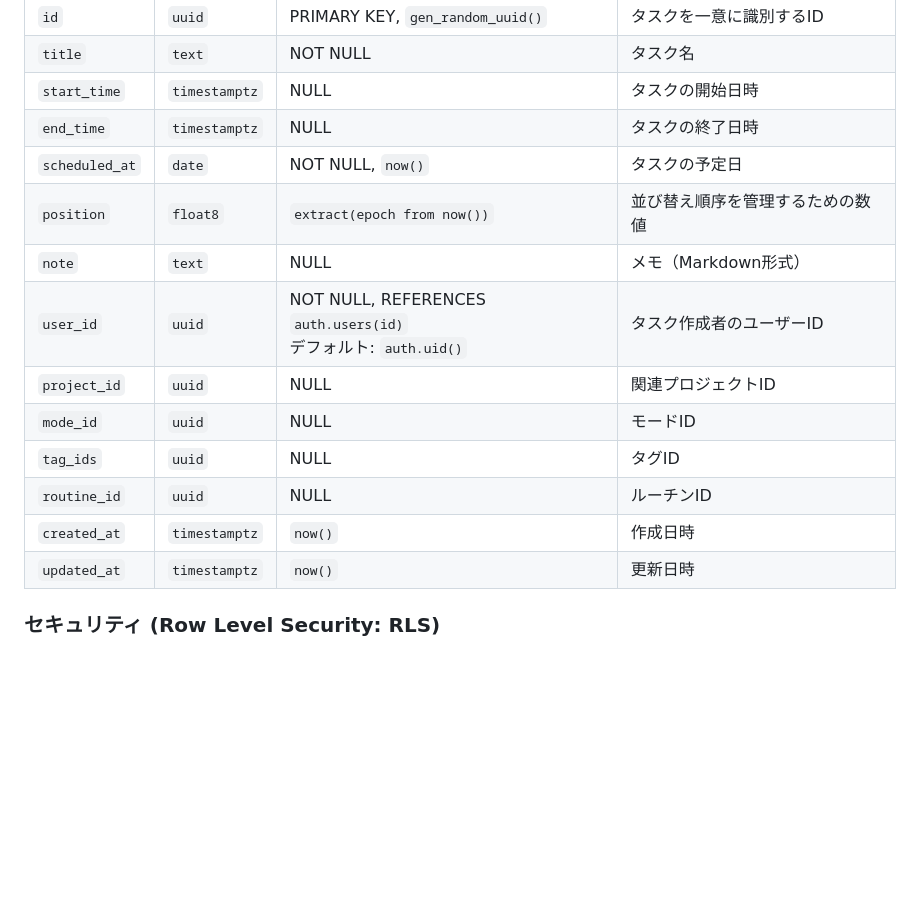
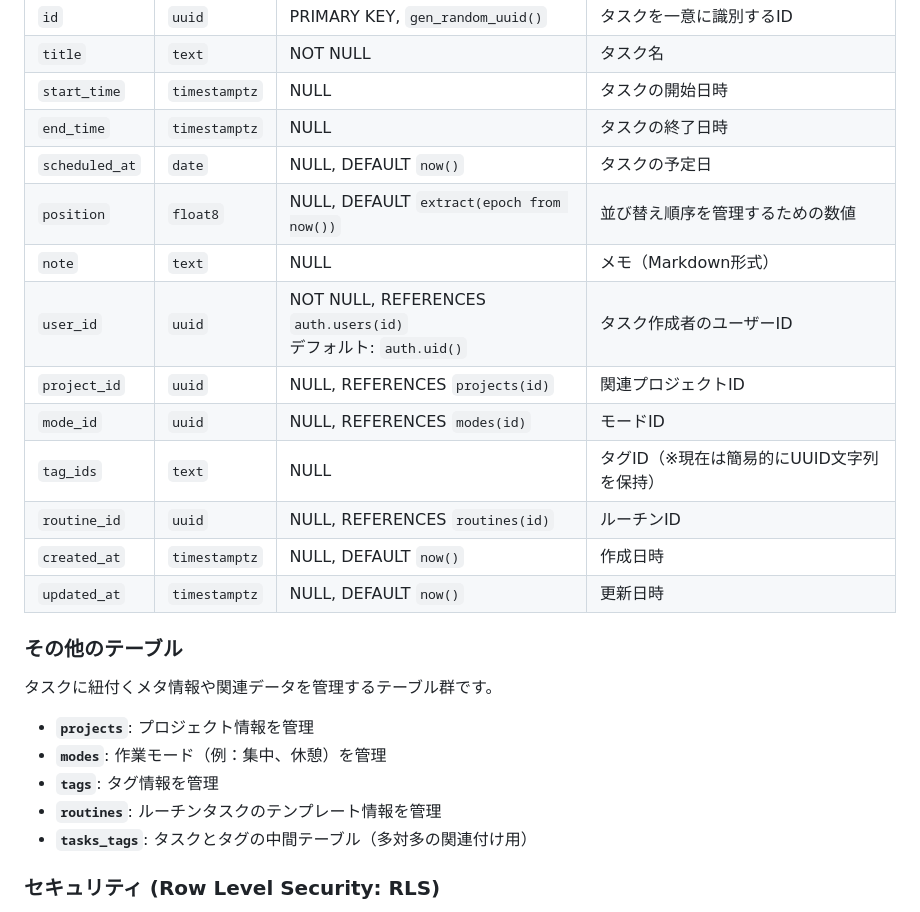
Before and after one commit to suudon0014/task-manager-web-app, a Markdown page: README.md, the part around one of its changes. Rendered like a GitHub page; blank space fills up the shorter version.

```diff
--- a/README.md
+++ b/README.md
@@ -58,16 +58,26 @@ Supabase上のPostgreSQLを使用します。
 | `title` | `text` | NOT NULL | タスク名 |
 | `start_time` | `timestamptz` | NULL | タスクの開始日時 |
 | `end_time` | `timestamptz` | NULL | タスクの終了日時 |
-| `scheduled_at` | `date` | NOT NULL, `now()` | タスクの予定日 |
-| `position` | `float8` | `extract(epoch from now())` | 並び替え順序を管理するための数値 |
+| `scheduled_at` | `date` | NULL, DEFAULT `now()` | タスクの予定日 |
+| `position` | `float8` | NULL, DEFAULT `extract(epoch from now())` | 並び替え順序を管理するための数値 |
 | `note` | `text` | NULL | メモ（Markdown形式） |
 | `user_id` | `uuid` | NOT NULL, REFERENCES `auth.users(id)`<br>デフォルト: `auth.uid()` | タスク作成者のユーザーID |
-| `project_id` | `uuid` | NULL | 関連プロジェクトID |
-| `mode_id` | `uuid` | NULL | モードID |
-| `tag_ids` | `uuid` | NULL | タグID |
-| `routine_id` | `uuid` | NULL | ルーチンID |
-| `created_at` | `timestamptz` | `now()` | 作成日時 |
-| `updated_at` | `timestamptz` | `now()` | 更新日時 |
+| `project_id` | `uuid` | NULL, REFERENCES `projects(id)` | 関連プロジェクトID |
+| `mode_id` | `uuid` | NULL, REFERENCES `modes(id)` | モードID |
+| `tag_ids` | `text` | NULL | タグID（※現在は簡易的にUUID文字列を保持） |
+| `routine_id` | `uuid` | NULL, REFERENCES `routines(id)` | ルーチンID |
+| `created_at` | `timestamptz` | NULL, DEFAULT `now()` | 作成日時 |
+| `updated_at` | `timestamptz` | NULL, DEFAULT `now()` | 更新日時 |
+
+### その他のテーブル
+
+タスクに紐付くメタ情報や関連データを管理するテーブル群です。
+
+- **`projects`**: プロジェクト情報を管理
+- **`modes`**: 作業モード（例：集中、休憩）を管理
+- **`tags`**: タグ情報を管理
+- **`routines`**: ルーチンタスクのテンプレート情報を管理
+- **`tasks_tags`**: タスクとタグの中間テーブル（多対多の関連付け用）
 
 ### セキュリティ (Row Level Security: RLS)
 
```
Also changed, not shown: other parts of README.md (+47 -11 lines).
